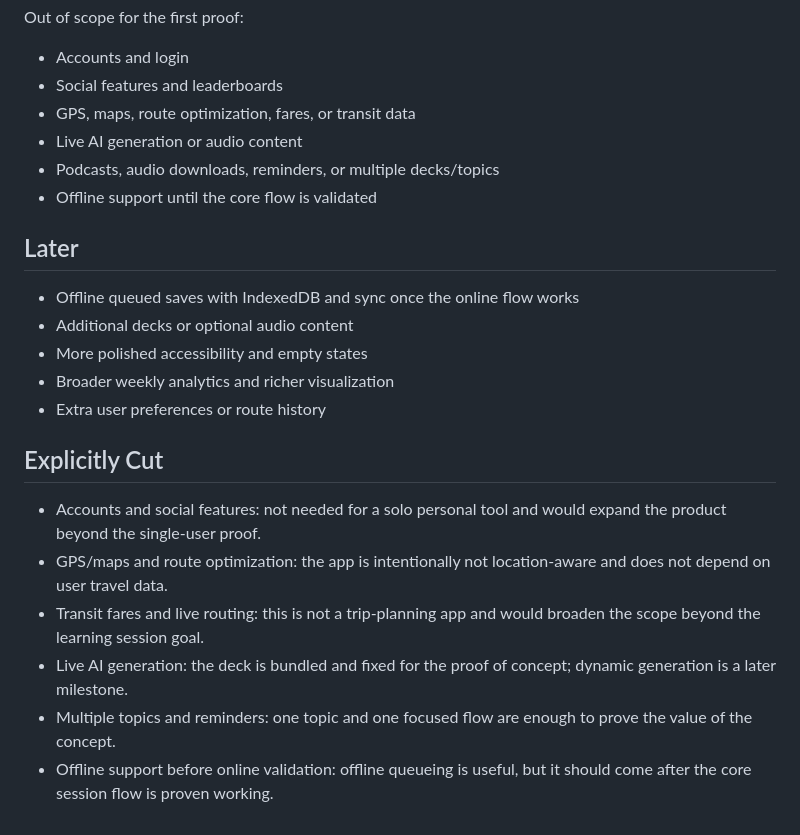
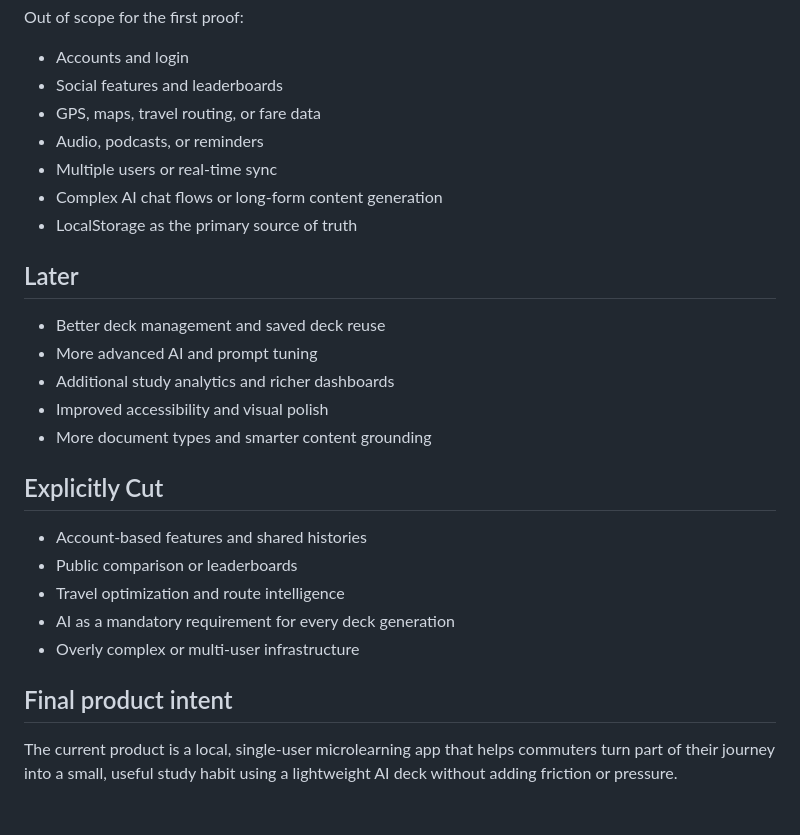
Before and after one commit to charmi-reddy/Mileo, a Markdown page: devpost/scope.md, the part around one of its changes. GitHub-like rendering.

```diff
--- a/devpost/scope.md
+++ b/devpost/scope.md
@@ -42,22 +44,25 @@ In scope:
 Out of scope for the first proof:
 - Accounts and login
 - Social features and leaderboards
-- GPS, maps, route optimization, fares, or transit data
-- Live AI generation or audio content
-- Podcasts, audio downloads, reminders, or multiple decks/topics
-- Offline support until the core flow is validated
+- GPS, maps, travel routing, or fare data
+- Audio, podcasts, or reminders
+- Multiple users or real-time sync
+- Complex AI chat flows or long-form content generation
+- LocalStorage as the primary source of truth
 
 ## Later
-- Offline queued saves with IndexedDB and sync once the online flow works
-- Additional decks or optional audio content
-- More polished accessibility and empty states
-- Broader weekly analytics and richer visualization
-- Extra user preferences or route history
+- Better deck management and saved deck reuse
+- More advanced AI and prompt tuning
+- Additional study analytics and richer dashboards
+- Improved accessibility and visual polish
+- More document types and smarter content grounding
 
 ## Explicitly Cut
-- Accounts and social features: not needed for a solo personal tool and would expand the product beyond the single-user proof.
-- GPS/maps and route optimization: the app is intentionally not location-aware and does not depend on user travel data.
-- Transit fares and live routing: this is not a trip-planning app and would broaden the scope beyond the learning session goal.
-- Live AI generation: the deck is bundled and fixed for the proof of concept; dynamic generation is a later milestone.
-- Multiple topics and reminders: one topic and one focused flow are enough to prove the value of the concept.
-- Offline support before online validation: offline queueing is useful, but it should come after the core session flow is proven working.
+- Account-based features and shared histories
+- Public comparison or leaderboards
+- Travel optimization and route intelligence
+- AI as a mandatory requirement for every deck generation
+- Overly complex or multi-user infrastructure
+
+## Final product intent
+The current product is a local, single-user microlearning app that helps commuters turn part of their journey into a small, useful study habit using a lightweight AI deck without adding friction or pressure.
```
Also changed, not shown: other parts of devpost/scope.md (+18 -16 lines).
